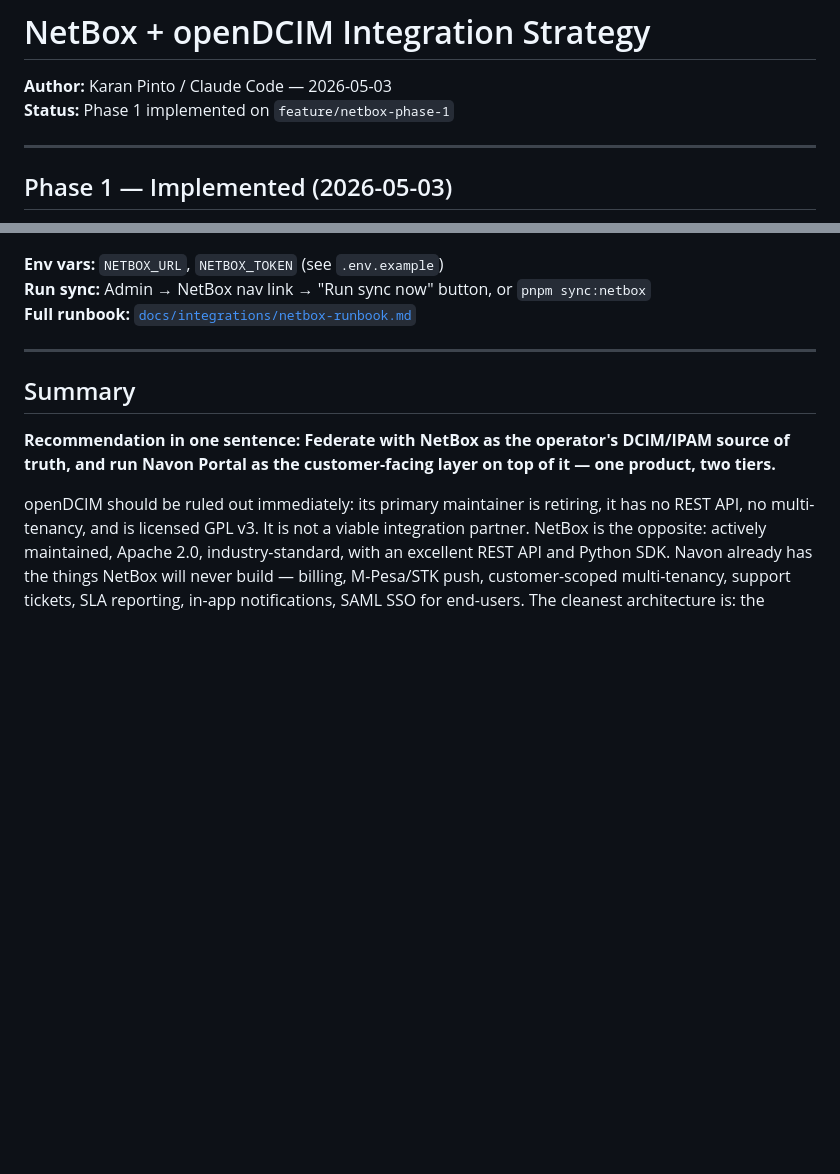
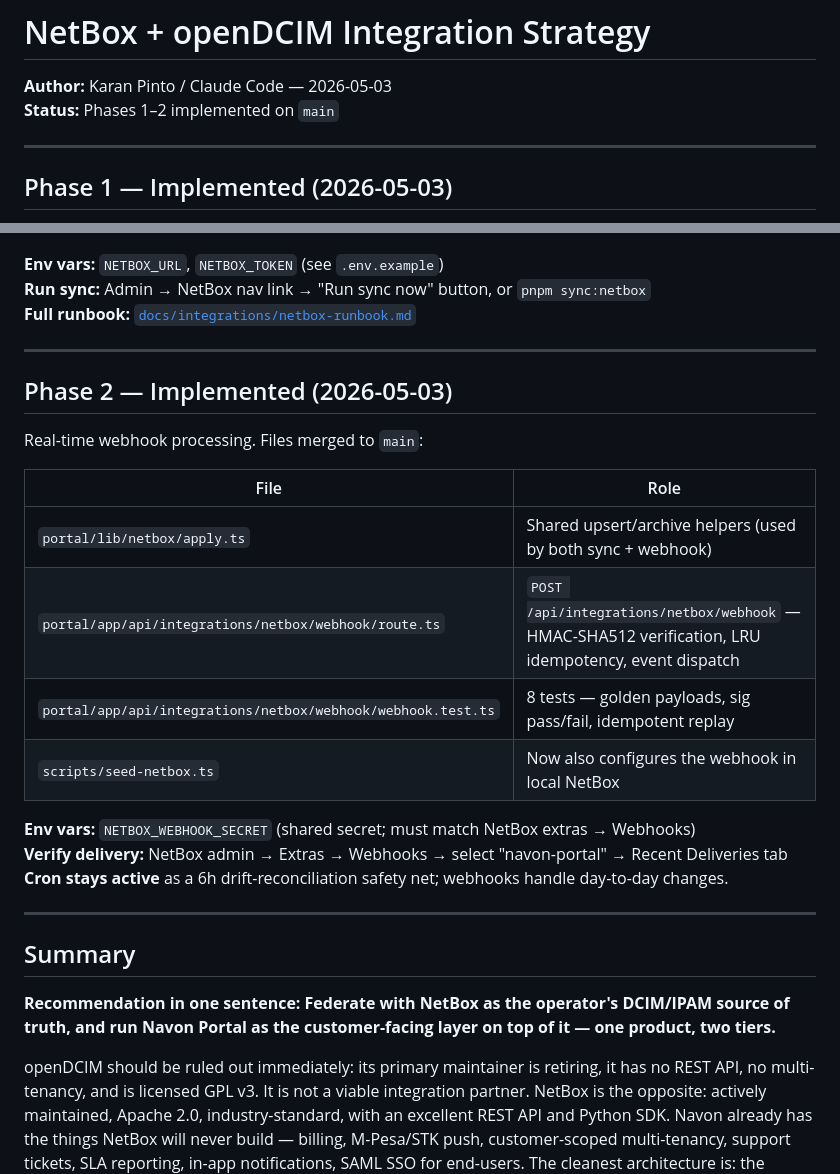
Before and after one commit to karanmjpinto/navon-site, a Markdown page: docs/integrations/netbox-opendcim-strategy.md, 2 parts joined by grey strips. Drawn GitHub-style; blank space fills up the shorter version.

Commit message:
docs: update strategy doc — Phase 2 webhooks implemented
Co-Authored-By: Claude Sonnet 4.6 <noreply@anthropic.com>

```diff
--- a/docs/integrations/netbox-opendcim-strategy.md
+++ b/docs/integrations/netbox-opendcim-strategy.md
@@ -1,7 +1,7 @@
 # NetBox + openDCIM Integration Strategy
 
 **Author:** Karan Pinto / Claude Code — 2026-05-03
-**Status:** Phase 1 implemented on `feature/netbox-phase-1`
+**Status:** Phases 1–2 implemented on `main`
 
 ---
 
@@ -25,6 +25,23 @@ Federation pattern approved and built. Files shipped on `feature/netbox-phase-1`
 **Env vars:** `NETBOX_URL`, `NETBOX_TOKEN` (see `.env.example`)
 **Run sync:** Admin → NetBox nav link → "Run sync now" button, or `pnpm sync:netbox`
 **Full runbook:** [`docs/integrations/netbox-runbook.md`](./netbox-runbook.md)
+
+---
+
+## Phase 2 — Implemented (2026-05-03)
+
+Real-time webhook processing. Files merged to `main`:
+
+| File | Role |
+|------|------|
+| `portal/lib/netbox/apply.ts` | Shared upsert/archive helpers (used by both sync + webhook) |
+| `portal/app/api/integrations/netbox/webhook/route.ts` | `POST /api/integrations/netbox/webhook` — HMAC-SHA512 verification, LRU idempotency, event dispatch |
+| `portal/app/api/integrations/netbox/webhook/webhook.test.ts` | 8 tests — golden payloads, sig pass/fail, idempotent replay |
+| `scripts/seed-netbox.ts` | Now also configures the webhook in local NetBox |
+
+**Env vars:** `NETBOX_WEBHOOK_SECRET` (shared secret; must match NetBox extras → Webhooks)
+**Verify delivery:** NetBox admin → Extras → Webhooks → select "navon-portal" → Recent Deliveries tab
+**Cron stays active** as a 6h drift-reconciliation safety net; webhooks handle day-to-day changes.
 
 ---
 
```
